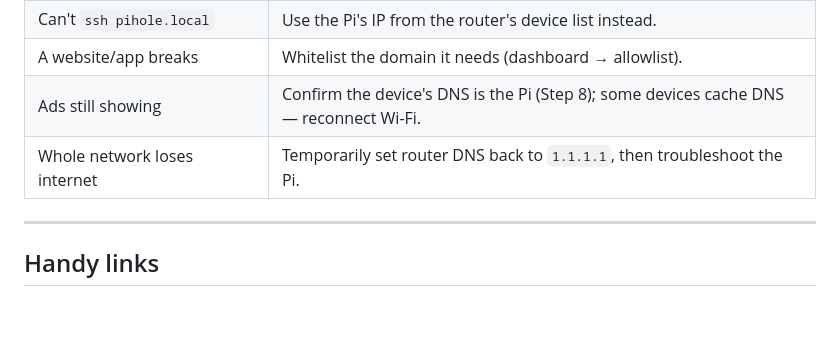
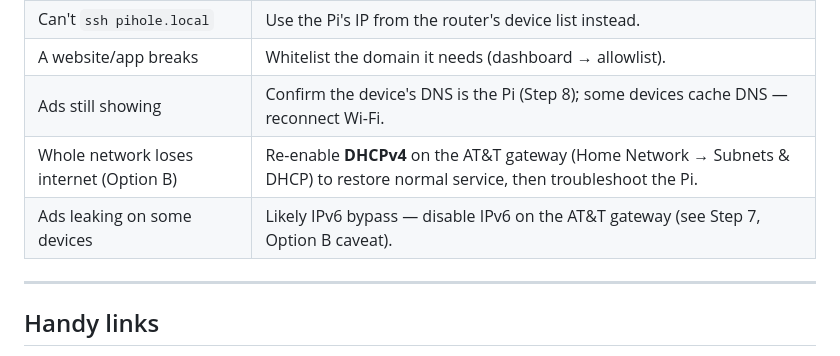
Before and after one commit to g5dsfss7yk-debug/chrisgantt-site, a Markdown page: pihole-setup/SETUP.md, the part around one of its changes. Drawn GitHub-style; blank space fills up the shorter version.

```diff
--- a/pihole-setup/SETUP.md
+++ b/pihole-setup/SETUP.md
@@ -183,7 +221,8 @@ so you don't have to touch each device:
 | Can't `ssh pihole.local` | Use the Pi's IP from the router's device list instead. |
 | A website/app breaks | Whitelist the domain it needs (dashboard → allowlist). |
 | Ads still showing | Confirm the device's DNS is the Pi (Step 8); some devices cache DNS — reconnect Wi-Fi. |
-| Whole network loses internet | Temporarily set router DNS back to `1.1.1.1`, then troubleshoot the Pi. |
+| Whole network loses internet (Option B) | Re-enable **DHCPv4** on the AT&T gateway (Home Network → Subnets & DHCP) to restore normal service, then troubleshoot the Pi. |
+| Ads leaking on some devices | Likely IPv6 bypass — disable IPv6 on the AT&T gateway (see Step 7, Option B caveat). |
 
 ---
 
```
Also changed, not shown: other parts of pihole-setup/SETUP.md (+57 -19 lines).
